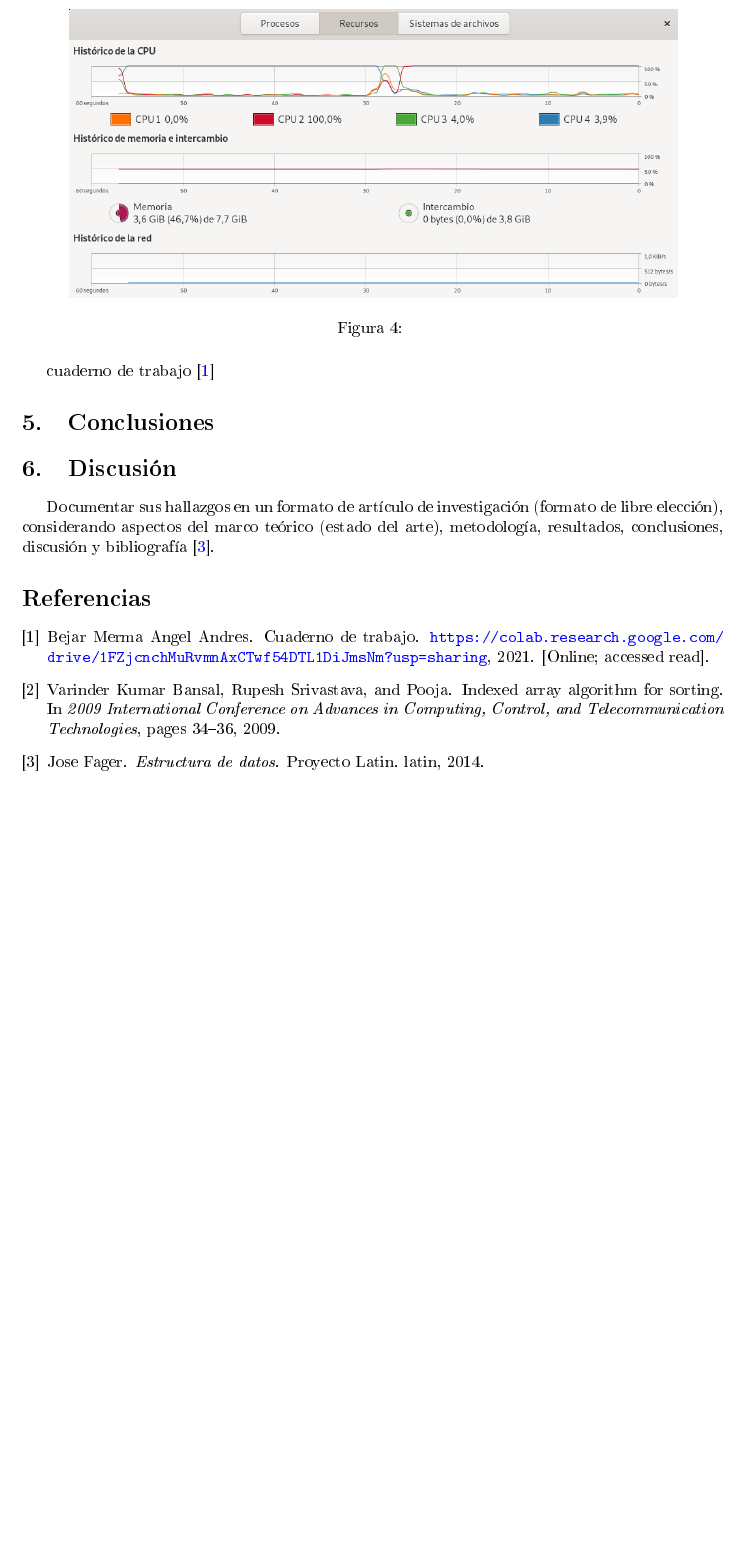
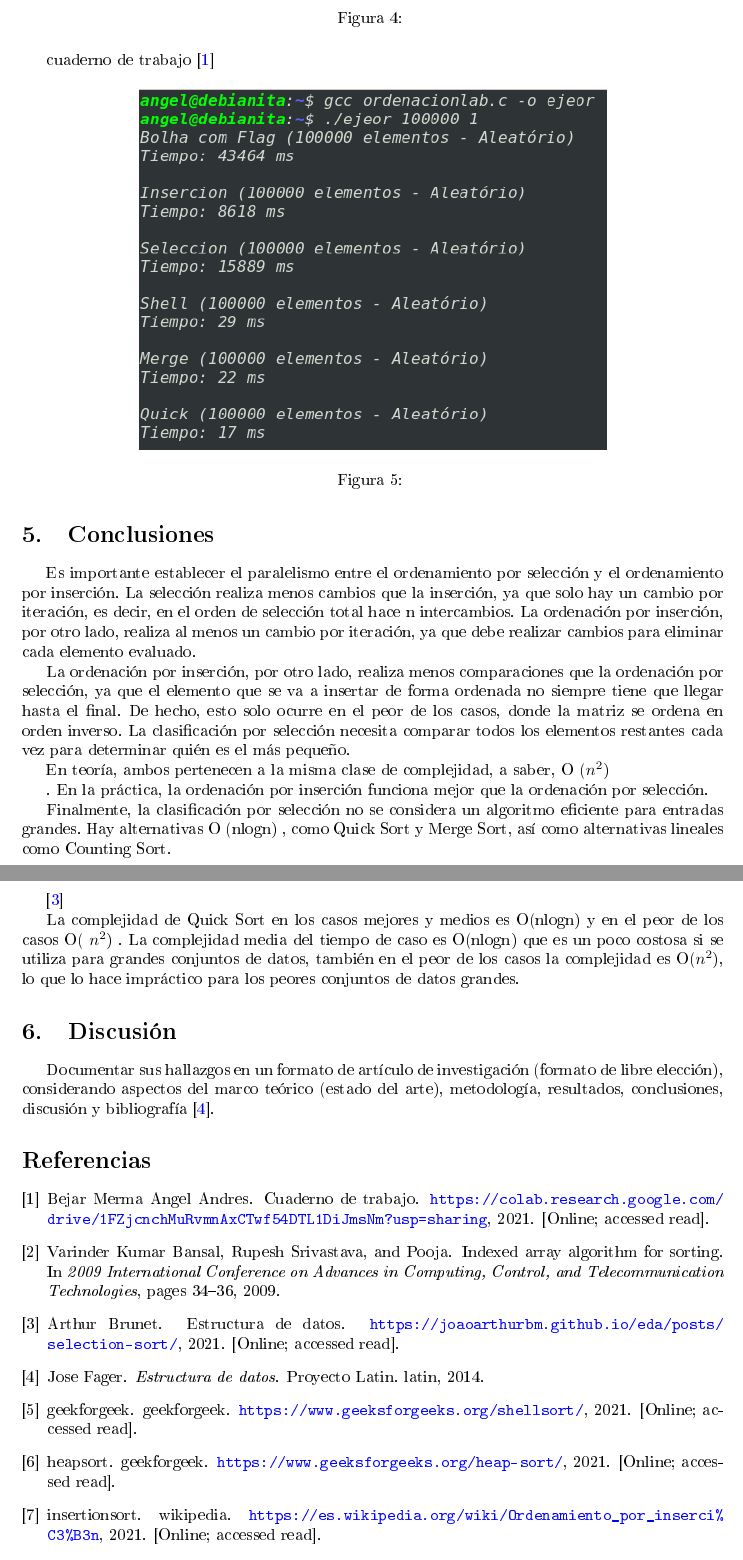
Before and after one commit to ubuangel/EstrcuturasAvanzadas, a LaTeX paper (AlgoritmoCostoComputacional/Doc/articulo.tex, which reads AlgoritmoCostoComputacional/Doc/referencias.bib): part of page 4 of 4 before the commit and two parts of pages 4 and 5 of 5 after it, the two joined at a grey line, cut so that both start at the same text, the shorter picture padded with empty space. The pictures show the PDF file AlgoritmoCostoComputacional/Doc/articulo.pdf that the author committed with the source.

Commit message:
acabado y espera de finalizar ejecucion c ...

```diff
--- a/AlgoritmoCostoComputacional/Doc/articulo.tex
+++ b/AlgoritmoCostoComputacional/Doc/articulo.tex
@@ -181,8 +188,29 @@ cuaderno de trabajo
 \cite{colab}
 
 
+\begin{figure}[H]%primero aqui sino arriba sino abajo
+
+\centering
+\includegraphics[width=10cm]{imagenes/t100milc.png}
+\caption{}
+
+\end{figure}
 \section{Conclusiones}
+Es importante establecer el paralelismo entre el ordenamiento por selección y el ordenamiento por inserción. La selección realiza menos cambios que la inserción, ya que solo hay un cambio por iteración, es decir, en el orden de selección total hace n
+intercambios. La ordenación por inserción, por otro lado, realiza al menos un cambio por iteración, ya que debe realizar cambios para eliminar cada elemento evaluado.
 
+La ordenación por inserción, por otro lado, realiza menos comparaciones que la ordenación por selección, ya que el elemento que se va a insertar de forma ordenada no siempre tiene que llegar hasta el final. De hecho, esto solo ocurre en el peor de los casos, donde la matriz se ordena en orden inverso. La clasificación por selección necesita comparar todos los elementos restantes cada vez para determinar quién es el más pequeño.
+
+En teoría, ambos pertenecen a la misma clase de complejidad, a saber, O ($n^{2}$)
+
+. En la práctica, la ordenación por inserción funciona mejor que la ordenación por selección.
+
+Finalmente, la clasificación por selección no se considera un algoritmo eficiente para entradas grandes. Hay alternativas O (nlogn)
+, como Quick Sort y Merge Sort, así como alternativas lineales como Counting Sort.
+
+\cite{rin}
+
+La complejidad de Quick Sort en los casos mejores y medios  es O(nlogn) y en el peor de los casos O( $n^{2}$)  . La complejidad media del tiempo de caso es O(nlogn) que es un poco costosa si se utiliza para grandes conjuntos de datos, también en el peor de los casos la complejidad es O($n^{2}$), lo que lo hace impráctico para los peores conjuntos de datos grandes.
 
 \section{Discusión}
 
--- a/AlgoritmoCostoComputacional/Doc/referencias.bib
+++ b/AlgoritmoCostoComputacional/Doc/referencias.bib
@@ -62,3 +62,32 @@
   year = {2021},
   note = "[Online; accessed read]"
 }
+@misc{heap,
+  author = {heapsort},
+  title = {{geekforgeek}},
+  howpublished = "\url{https://www.geeksforgeeks.org/heap-sort/}",
+  year = {2021},
+  note = "[Online; accessed read]"
+}
+
+
+
+@misc{inser,
+  author = {insertionsort},
+  title = {{wikipedia}},
+  howpublished = "\url{https://es.wikipedia.org/wiki/Ordenamiento_por_inserci%C3%B3n}",
+  year = {2021},
+  note = "[Online; accessed read]"
+}
+
+
+
+@misc{shell,
+  author = {geekforgeek},
+  title = {{geekforgeek}},
+  howpublished = "\url{https://www.geeksforgeeks.org/shellsort/}",
+  year = {2021},
+  note = "[Online; accessed read]"
+}
+
+@misc{rin,
@@ -65,3 +97,7 @@
+  year = {2021},
+  note = "[Online; accessed read]"
+}
+
 
 @INPROCEEDINGS{5376871,
 
```
Also changed, not shown: AlgoritmoCostoComputacional/Doc/articulo.bbl, AlgoritmoCostoComputacional/Doc/articulo.pdf, AlgoritmoCostoComputacional/Doc/imagenes/Captura de pantalla de 2021-10-12 21-44-33.png (added), AlgoritmoCostoComputacional/Doc/imagenes/t100milc.png (added), AlgoritmoCostoComputacional/Doc/articulo.tex (9 more changed lines), AlgoritmoCostoComputacional/Doc/referencias.bib (3 more changed lines), 4 other files.
